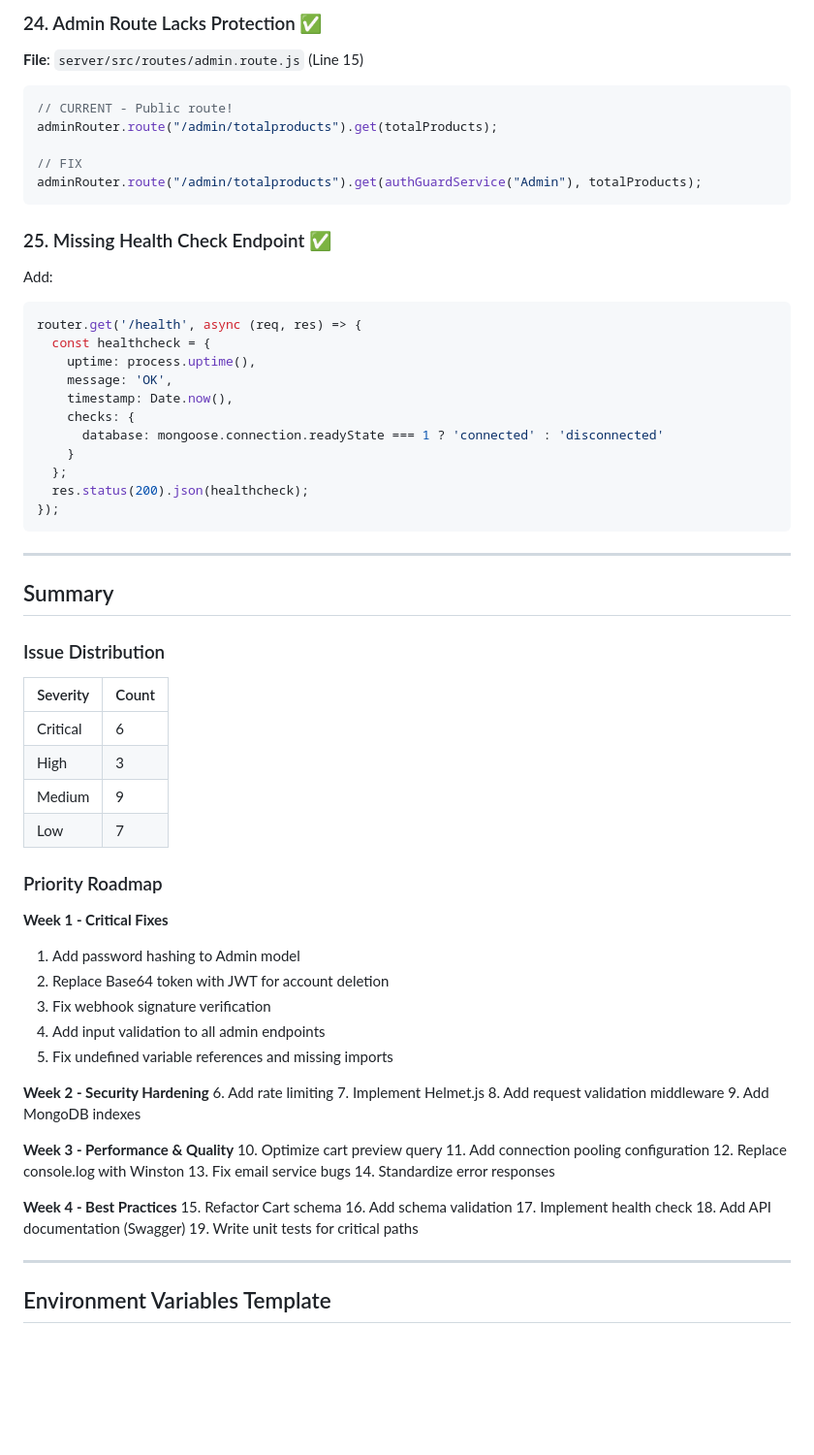
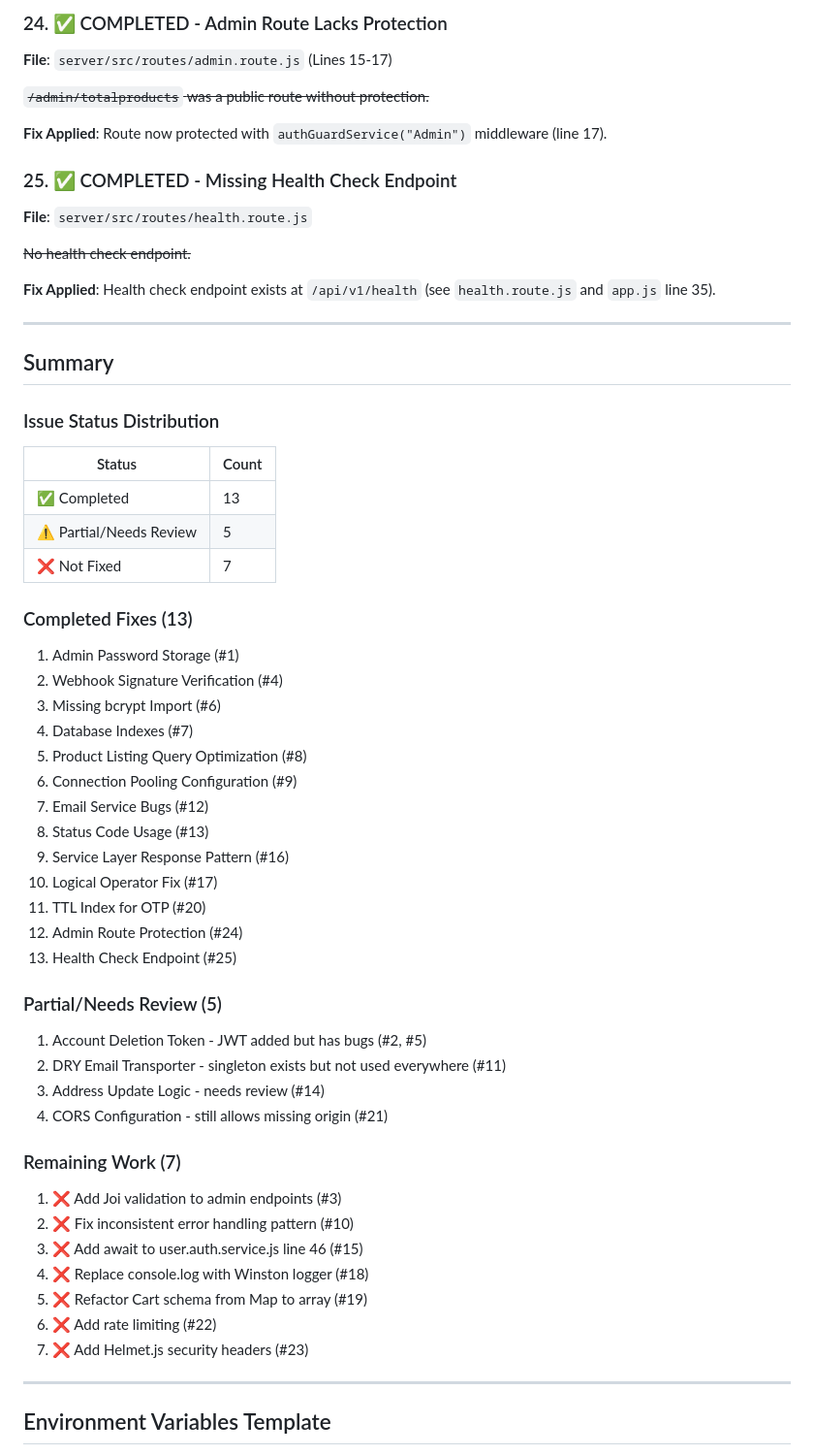
Before and after one commit to swapnil0000/urbannook, a Markdown page: review.md, the part around one of its changes. Shown at 97% size. Rendered like a GitHub page; blank space fills up the shorter version.

Commit message:
changes reviewed

````diff
--- a/review.md
+++ b/review.md
@@ -357,71 +212,58 @@ app.use(helmet({
 
-### 24. Admin Route Lacks Protection ✅
-**File**: `server/src/routes/admin.route.js` (Line 15)
+### 24. ✅ COMPLETED - Admin Route Lacks Protection
+**File**: `server/src/routes/admin.route.js` (Lines 15-17)
 
-```javascript
-// CURRENT - Public route!
-adminRouter.route("/admin/totalproducts").get(totalProducts);
+~~`/admin/totalproducts` was a public route without protection.~~
 
-// FIX
-adminRouter.route("/admin/totalproducts").get(authGuardService("Admin"), totalProducts);
-```
+**Fix Applied**: Route now protected with `authGuardService("Admin")` middleware (line 17).
 
-### 25. Missing Health Check Endpoint ✅
-Add:
-```javascript
-router.get('/health', async (req, res) => {
-  const healthcheck = {
-    uptime: process.uptime(),
-    message: 'OK',
-    timestamp: Date.now(),
-    checks: {
-      database: mongoose.connection.readyState === 1 ? 'connected' : 'disconnected'
-    }
-  };
-  res.status(200).json(healthcheck);
-});
-```
+### 25. ✅ COMPLETED - Missing Health Check Endpoint
+**File**: `server/src/routes/health.route.js`
+
+~~No health check endpoint.~~
+
+**Fix Applied**: Health check endpoint exists at `/api/v1/health` (see `health.route.js` and `app.js` line 35).
 
 ---
 
 ## Summary
 
-### Issue Distribution
-| Severity | Count |
-|----------|-------|
-| Critical | 6 |
-| High | 3 |
-| Medium | 9 |
-| Low | 7 |
+### Issue Status Distribution
+| Status | Count |
+|--------|-------|
+| ✅ Completed | 13 |
+| ⚠️ Partial/Needs Review | 5 |
+| ❌ Not Fixed | 7 |
 
-### Priority Roadmap
+### Completed Fixes (13)
+1. Admin Password Storage (#1)
+2. Webhook Signature Verification (#4)
+3. Missing bcrypt Import (#6)
+4. Database Indexes (#7)
+5. Product Listing Query Optimization (#8)
+6. Connection Pooling Configuration (#9)
+7. Email Service Bugs (#12)
+8. Status Code Usage (#13)
+9. Service Layer Response Pattern (#16)
+10. Logical Operator Fix (#17)
+11. TTL Index for OTP (#20)
+12. Admin Route Protection (#24)
+13. Health Check Endpoint (#25)
 
-**Week 1 - Critical Fixes**
-1. Add password hashing to Admin model
-2. Replace Base64 token with JWT for account deletion
-3. Fix webhook signature verification
-4. Add input validation to all admin endpoints
-5. Fix undefined variable references and missing imports
+### Partial/Needs Review (5)
+1. Account Deletion Token - JWT added but has bugs (#2, #5)
+2. DRY Email Transporter - singleton exists but not used everywhere (#11)
+3. Address Update Logic - needs review (#14)
+4. CORS Configuration - still allows missing origin (#21)
 
-**Week 2 - Security Hardening**
-6. Add rate limiting
-7. Implement Helmet.js
-8. Add request validation middleware
-9. Add MongoDB indexes
-
-**Week 3 - Performance & Quality**
-10. Optimize cart preview query
-11. Add connection pooling configuration
-12. Replace console.log with Winston
-13. Fix email service bugs
-14. Standardize error responses
-
-**Week 4 - Best Practices**
-15. Refactor Cart schema
-16. Add schema validation
-17. Implement health check
-18. Add API documentation (Swagger)
-19. Write unit tests for critical paths
+### Remaining Work (7)
+1. ❌ Add Joi validation to admin endpoints (#3)
+2. ❌ Fix inconsistent error handling pattern (#10)
+3. ❌ Add await to user.auth.service.js line 46 (#15)
+4. ❌ Replace console.log with Winston logger (#18)
+5. ❌ Refactor Cart schema from Map to array (#19)
+6. ❌ Add rate limiting (#22)
+7. ❌ Add Helmet.js security headers (#23)
 
 ---
 
````
Also changed, not shown: other parts of review.md (+108 -253 lines).
